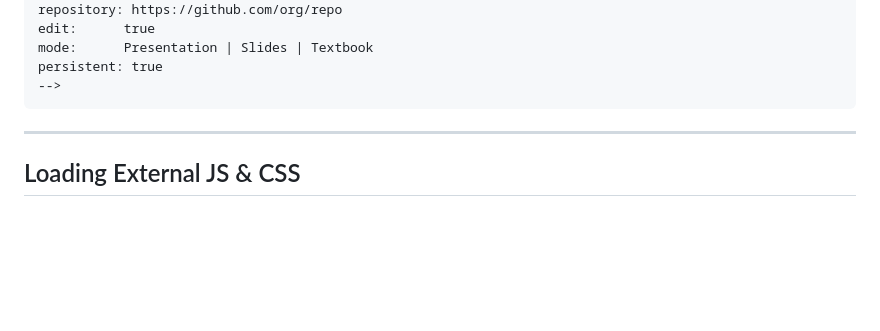
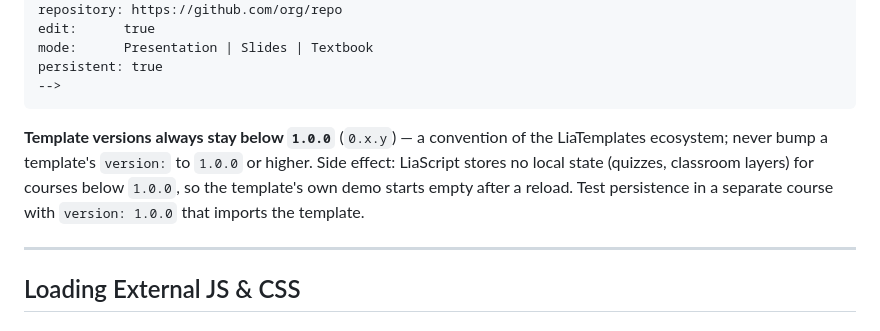
Before and after one commit to LiaScript/skills, a Markdown page: skills/liascript-templates/SKILL.md, the part around the change. Rendered like a GitHub page; blank space fills up the shorter version.

Commit message:
liascript-templates: template versions always stay below 1.0.0
LiaTemplates convention; persistence is tested in a separate course with
version 1.0.0 that imports the template.

Co-Authored-By: Claude Opus 5.5 <noreply@anthropic.com>

````diff
--- a/skills/liascript-templates/SKILL.md
+++ b/skills/liascript-templates/SKILL.md
@@ -98,6 +98,8 @@ mode:      Presentation | Slides | Textbook
 persistent: true
 -->
 ```
+
+**Template versions always stay below `1.0.0`** (`0.x.y`) — a convention of the LiaTemplates ecosystem; never bump a template's `version:` to `1.0.0` or higher. Side effect: LiaScript stores no local state (quizzes, classroom layers) for courses below `1.0.0`, so the template's own demo starts empty after a reload. Test persistence in a separate course with `version: 1.0.0` that imports the template.
 
 ---
 
````
Also changed, not shown: 1 other file.
